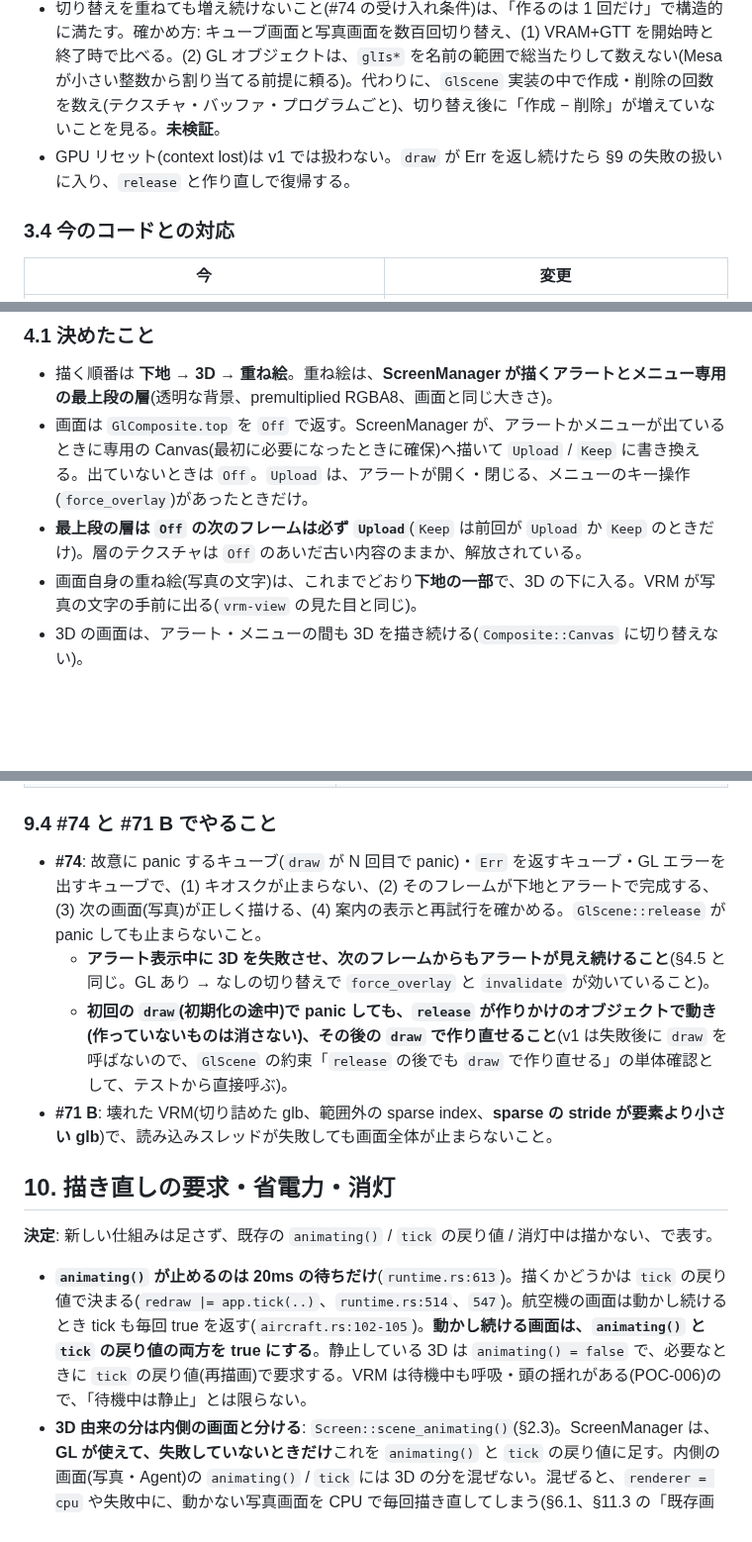
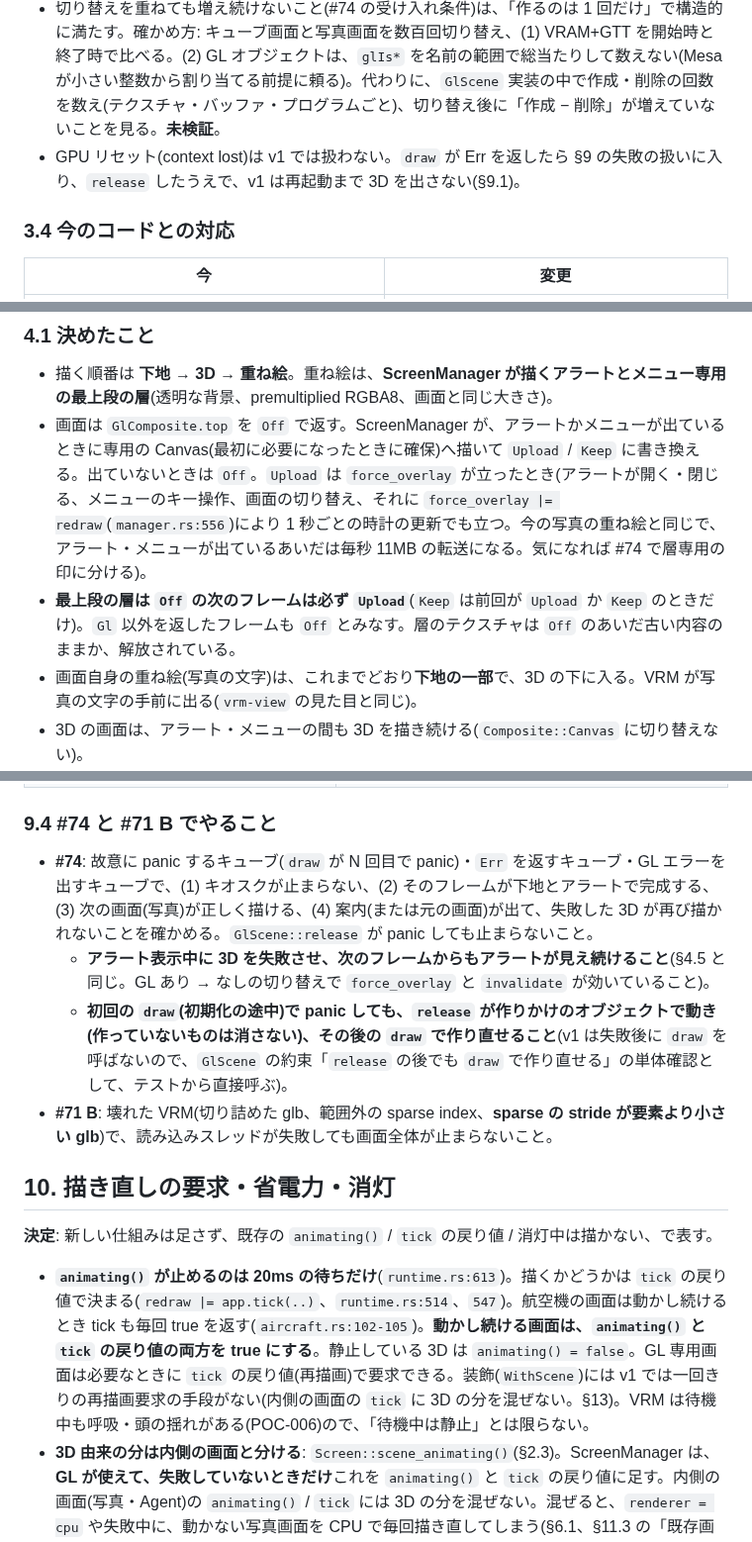
Before and after one commit to ysogabe/miharashi, a Markdown page: docs/DESIGN-screen-plugin-v2.md, 3 parts joined by grey strips. Shown at 99% size. Rendered like a GitHub page; blank space fills up the shorter version.

Commit message:
docs(design): 2 回目のレビュー指摘への対応 — 再試行の記述を「再起動まで戻さない」に統一、Agent 画面のアラートの理由、Upload のきっかけ、ステンシルの消去、Region の名前 (#72)
Co-Authored-By: Claude Opus 5.5 <noreply@anthropic.com>

```diff
--- a/docs/DESIGN-screen-plugin-v2.md
+++ b/docs/DESIGN-screen-plugin-v2.md
@@ -215,7 +215,7 @@ flowchart LR
 
 - 非表示中に保持するメモリが問題になるか。内蔵 GPU は VRAM+GTT(PR #61 と同じ数え方)。キューブは小さいので影響はない。**VRM はモデルによる**(ニケちゃんは 14 万三角形、テクスチャは複数枚)。B で実測し、大きければタイムアウト解放を足す。**未検証**。
 - 切り替えを重ねても増え続けないこと(#74 の受け入れ条件)は、「作るのは 1 回だけ」で構造的に満たす。確かめ方: キューブ画面と写真画面を数百回切り替え、(1) VRAM+GTT を開始時と終了時で比べる。(2) GL オブジェクトは、`glIs*` を名前の範囲で総当たりして数えない(Mesa が小さい整数から割り当てる前提に頼る)。代わりに、`GlScene` 実装の中で作成・削除の回数を数え(テクスチャ・バッファ・プログラムごと)、切り替え後に「作成 − 削除」が増えていないことを見る。**未検証**。
-- GPU リセット(context lost)は v1 では扱わない。`draw` が Err を返し続けたら §9 の失敗の扱いに入り、`release` と作り直しで復帰する。
+- GPU リセット(context lost)は v1 では扱わない。`draw` が Err を返したら §9 の失敗の扱いに入り、`release` したうえで、v1 は再起動まで 3D を出さない(§9.1)。
 
 ### 3.4 今のコードとの対応
 
@@ -236,8 +236,8 @@ flowchart LR
 ### 4.1 決めたこと
 
 - 描く順番は **下地 → 3D → 重ね絵**。重ね絵は、**ScreenManager が描くアラートとメニュー専用の最上段の層**(透明な背景、premultiplied RGBA8、画面と同じ大きさ)。
-- 画面は `GlComposite.top` を `Off` で返す。ScreenManager が、アラートかメニューが出ているときに専用の Canvas(最初に必要になったときに確保)へ描いて `Upload` / `Keep` に書き換える。出ていないときは `Off`。`Upload` は、アラートが開く・閉じる、メニューのキー操作(`force_overlay`)があったときだけ。
-- **最上段の層は `Off` の次のフレームは必ず `Upload`**(`Keep` は前回が `Upload` か `Keep` のときだけ)。層のテクスチャは `Off` のあいだ古い内容のままか、解放されている。
+- 画面は `GlComposite.top` を `Off` で返す。ScreenManager が、アラートかメニューが出ているときに専用の Canvas(最初に必要になったときに確保)へ描いて `Upload` / `Keep` に書き換える。出ていないときは `Off`。`Upload` は `force_overlay` が立ったとき(アラートが開く・閉じる、メニューのキー操作、画面の切り替え、それに `force_overlay |= redraw`(`manager.rs:556`)により 1 秒ごとの時計の更新でも立つ。今の写真の重ね絵と同じで、アラート・メニューが出ているあいだは毎秒 11MB の転送になる。気になれば #74 で層専用の印に分ける)。
+- **最上段の層は `Off` の次のフレームは必ず `Upload`**(`Keep` は前回が `Upload` か `Keep` のときだけ)。`Gl` 以外を返したフレームも `Off` とみなす。層のテクスチャは `Off` のあいだ古い内容のままか、解放されている。
 - 画面自身の重ね絵(写真の文字)は、これまでどおり**下地の一部**で、3D の下に入る。VRM が写真の文字の手前に出る(`vrm-view` の見た目と同じ)。
 - 3D の画面は、アラート・メニューの間も 3D を描き続ける(`Composite::Canvas` に切り替えない)。
 
@@ -452,7 +452,7 @@ flowchart LR
 
 ### 9.4 #74 と #71 B でやること
 
-- **#74**: 故意に panic するキューブ(`draw` が N 回目で panic)・`Err` を返すキューブ・GL エラーを出すキューブで、(1) キオスクが止まらない、(2) そのフレームが下地とアラートで完成する、(3) 次の画面(写真)が正しく描ける、(4) 案内の表示と再試行を確かめる。`GlScene::release` が panic しても止まらないこと。
+- **#74**: 故意に panic するキューブ(`draw` が N 回目で panic)・`Err` を返すキューブ・GL エラーを出すキューブで、(1) キオスクが止まらない、(2) そのフレームが下地とアラートで完成する、(3) 次の画面(写真)が正しく描ける、(4) 案内(または元の画面)が出て、失敗した 3D が再び描かれないことを確かめる。`GlScene::release` が panic しても止まらないこと。
   - **アラート表示中に 3D を失敗させ、次のフレームからもアラートが見え続けること**(§4.5 と同じ。GL あり → なしの切り替えで `force_overlay` と `invalidate` が効いていること)。
   - **初回の `draw`(初期化の途中)で panic しても、`release` が作りかけのオブジェクトで動き(作っていないものは消さない)、その後の `draw` で作り直せること**(v1 は失敗後に `draw` を呼ばないので、`GlScene` の約束「`release` の後でも `draw` で作り直せる」の単体確認として、テストから直接呼ぶ)。
 - **#71 B**: 壊れた VRM(切り詰めた glb、範囲外の sparse index、**sparse の stride が要素より小さい glb**)で、読み込みスレッドが失敗しても画面全体が止まらないこと。
@@ -461,7 +461,7 @@ flowchart LR
 
 **決定**: 新しい仕組みは足さず、既存の `animating()` / `tick` の戻り値 / 消灯中は描かない、で表す。
 
-- **`animating()` が止めるのは 20ms の待ちだけ**(`runtime.rs:613`)。描くかどうかは `tick` の戻り値で決まる(`redraw |= app.tick(..)`、`runtime.rs:514`、`547`)。航空機の画面は動かし続けるとき tick も毎回 true を返す(`aircraft.rs:102-105`)。**動かし続ける画面は、`animating()` と `tick` の戻り値の両方を true にする**。静止している 3D は `animating() = false` で、必要なときに `tick` の戻り値(再描画)で要求する。VRM は待機中も呼吸・頭の揺れがある(POC-006)ので、「待機中は静止」とは限らない。
+- **`animating()` が止めるのは 20ms の待ちだけ**(`runtime.rs:613`)。描くかどうかは `tick` の戻り値で決まる(`redraw |= app.tick(..)`、`runtime.rs:514`、`547`)。航空機の画面は動かし続けるとき tick も毎回 true を返す(`aircraft.rs:102-105`)。**動かし続ける画面は、`animating()` と `tick` の戻り値の両方を true にする**。静止している 3D は `animating() = false`。GL 専用画面は必要なときに `tick` の戻り値(再描画)で要求できる。装飾(`WithScene`)には v1 では一回きりの再描画要求の手段がない(内側の画面の `tick` に 3D の分を混ぜない。§13)。VRM は待機中も呼吸・頭の揺れがある(POC-006)ので、「待機中は静止」とは限らない。
 - **3D 由来の分は内側の画面と分ける**: `Screen::scene_animating()`(§2.3)。ScreenManager は、**GL が使えて、失敗していないときだけ**これを `animating()` と `tick` の戻り値に足す。内側の画面(写真・Agent)の `animating()` / `tick` には 3D の分を混ぜない。混ぜると、`renderer = cpu` や失敗中に、動かない写真画面を CPU で毎回描き直してしまう(§6.1、§11.3 の「既存画面に影響しない」とも矛盾する)。案内だけを出すキューブ(GL なし・失敗中)も同じで、`scene_animating()` を足さないので、案内は変わったときだけ描く。待機の動きを何 fps で見せるか(`frame_interval`、または待機の動きの間引き)が、描き直しを減らす実際の手段になる。VRM は 1 回の描き直しが画面全体の描き直しになる。
 - **下地が `Composite::Canvas` のときの費用**: 下地が Canvas(Agent 画面でアラート・メニュー表示中: `agents.rs:933-955`、写真画面の最初の 1 枚が出るまで: `photo.rs:245-251`)だと、3D を毎フレーム描くたびに、Canvas の全画面 CPU 描画と GPU への転送(`Frame::Image` の `upload`: `compose.rs:381-386`)も毎フレーム走る。**推奨**: 下地が `Canvas` のときは「変わったときだけ」の印(`GlComposite` の `base_changed`)を付け、印が false のフレームは下地の CPU 描画と転送を飛ばして前の下地を使う。印の元は、内側の画面の `tick` の戻り値・`invalidate()`・アラート/メニューの変化。ほかの案: 下地が Canvas で、3D が画面を覆っている間は 3D を止める(下地は変わらないが、3D も止まってしまうので見た目が変わる)。**未検証**。#71 B で、Canvas 下地(アラート表示中の Agent + VRM)の CPU 使用率と描画時間を測る。
 - 3D は**保持しない**: 何かの理由(時計の 1 秒更新、アラートの開閉)で画面が再描画されると、毎回 `GlScene::draw` が呼ばれる。時間が止まっている間は同じ絵になるようにする(画面の状態が変わらなければ同じ入力)。
```
Also changed, not shown: other parts of docs/DESIGN-screen-plugin-v2.md (+6 -6 lines).
